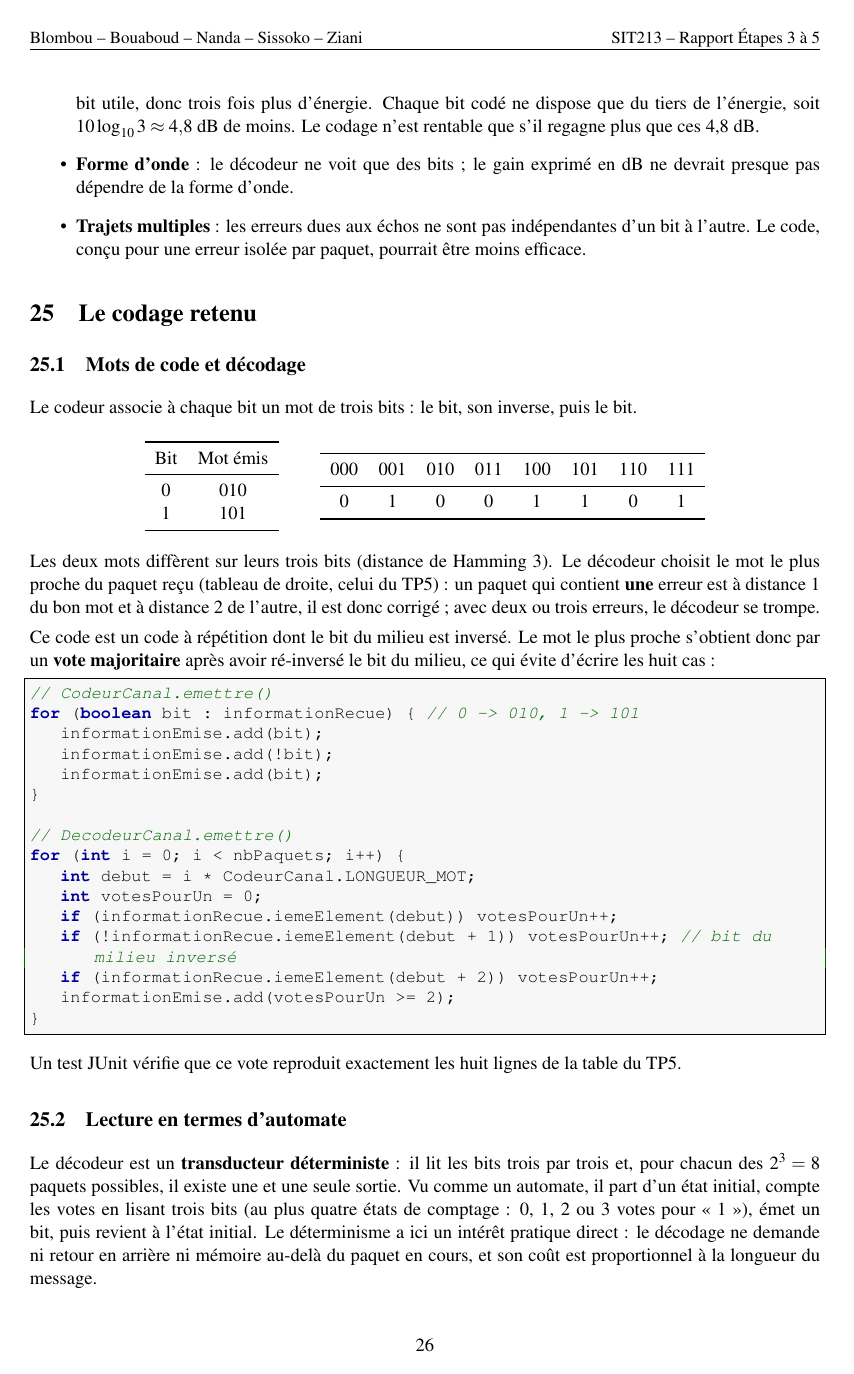
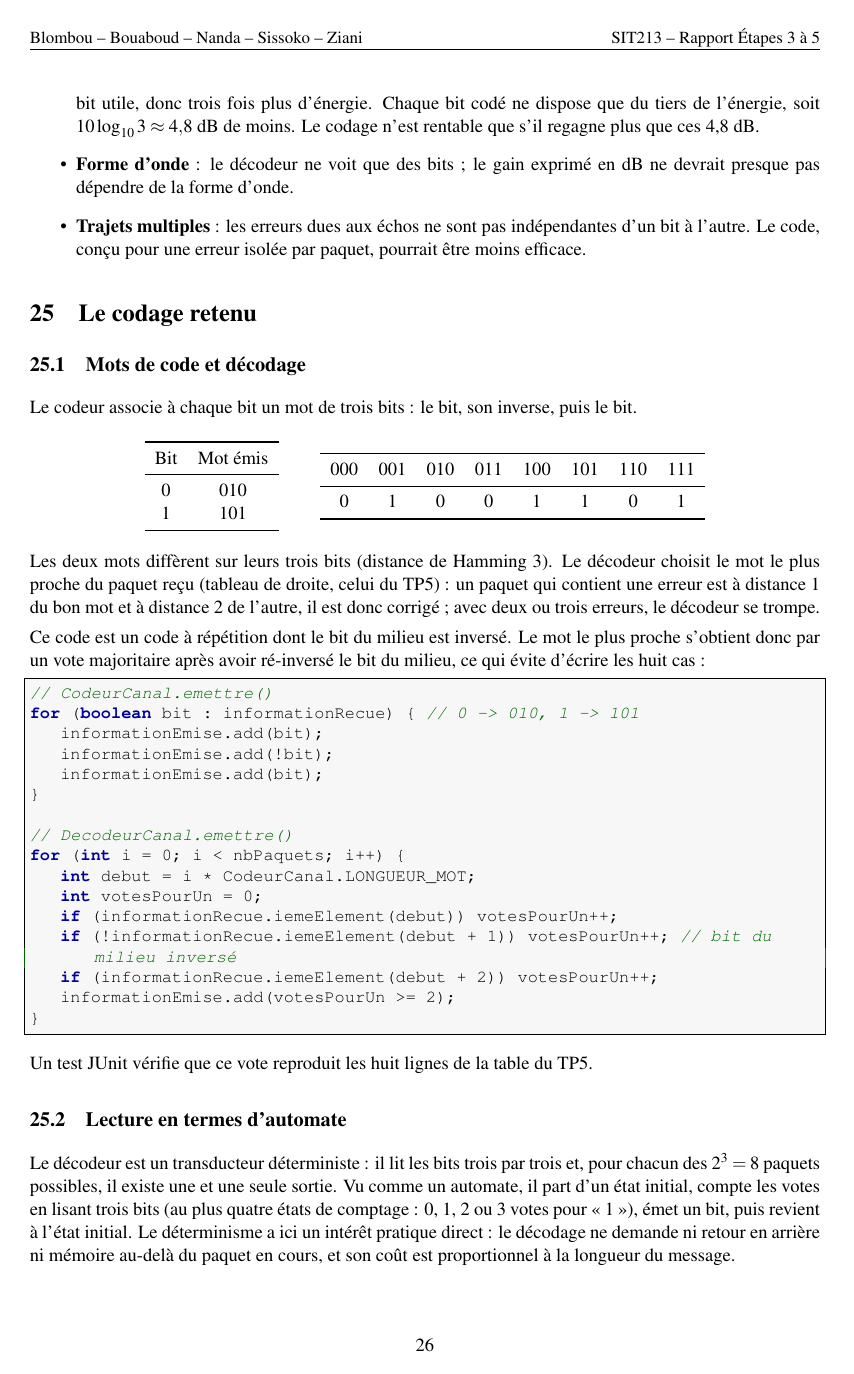
Before and after one commit to MOHAMEDdjoncoundaSissoko/SIT213, a LaTeX document (rapport/etape5/rapport.tex): page 27 of 40. The pictures show the PDF file rapport/etape5/rapport.pdf that the author committed with the source.

Commit message:
Rapport : relecture de la partie etape 5, partie etape 4 remise a l'identique
- Partie III (etape 5) : gras d'insistance retire au milieu des phrases
  (titres de paragraphes, elements de liste et termes cles conserves) et
  cinq "exactement" superflus supprimes.
- Partie II (etape 4) : texte remis a l'identique du rapport de l'etape 4
  livre ; seuls les chemins des figures restent adaptes au rapport cumule.

```diff
--- a/rapport/etape5/rapport.tex
+++ b/rapport/etape5/rapport.tex
@@ -557,12 +557,12 @@ Sans \texttt{-codeur}, la chaîne est celle de l'étape 4. En simulation logique
 \section{Récapitulatif des modifications depuis l'étape 4}
 \begin{center}\small\begin{tabularx}{\linewidth}{>{\raggedright\arraybackslash}p{4.2cm}X}\toprule
 Élément & Modification\\\midrule
-\texttt{CodeurCanal} & \textbf{Nouvelle classe} (\texttt{Transmetteur<Boolean, Boolean>}) : chaque bit reçu est émis sur trois bits, $0 \to 010$ et $1 \to 101$.\\
-\texttt{DecodeurCanal} & \textbf{Nouvelle classe} : chaque paquet de trois bits redonne un bit, par choix du mot de code le plus proche. Une erreur par paquet est corrigée.\\
+\texttt{CodeurCanal} & Nouvelle classe (\texttt{Transmetteur<Boolean, Boolean>}) : chaque bit reçu est émis sur trois bits, $0 \to 010$ et $1 \to 101$.\\
+\texttt{DecodeurCanal} & Nouvelle classe : chaque paquet de trois bits redonne un bit, par choix du mot de code le plus proche. Une erreur par paquet est corrigée.\\
 \texttt{Simulateur} & Option \texttt{-codeur} ; la chaîne se branche sur deux extrémités logiques (source et destination, ou codeur et décodeur) ; sondes logiques du message émis et du message décodé avec \texttt{-s}. Option \texttt{-decalage d} (extension hors commande unique) pour désynchroniser le récepteur.\\
 \texttt{TransmetteurAnalogique}\newline\texttt{Logique} & Décalage optionnel de la fenêtre de décision, pour simuler une désynchronisation (section~\ref{sec:desync}) ; 0 par défaut, résultats inchangés.\\
-\texttt{VueDecalage} & \textbf{Nouvelle classe} : fenêtre interactive de désynchronisation (curseur, tracé des fenêtres de décision sur le signal, TEB recalculé), ouverte avec \texttt{-s -decalage}.\\
-\texttt{InformationFlottante} & \textbf{Nouvelle classe} (sous-classe d'\texttt{Information<Float>}) : le signal analogique est rangé dans un tableau de \texttt{float} au lieu d'objets \texttt{Float}, pour réduire la mémoire (section~\ref{sec:perf}).\\
+\texttt{VueDecalage} & Nouvelle classe : fenêtre interactive de désynchronisation (curseur, tracé des fenêtres de décision sur le signal, TEB recalculé), ouverte avec \texttt{-s -decalage}.\\
+\texttt{InformationFlottante} & Nouvelle classe (sous-classe d'\texttt{Information<Float>}) : le signal analogique est rangé dans un tableau de \texttt{float} au lieu d'objets \texttt{Float}, pour réduire la mémoire (section~\ref{sec:perf}).\\
 \texttt{TransmetteurLogique}\newline\texttt{Analogique},\newline\texttt{TransmetteurAnalogique}\newline\texttt{Bruite} & L'émetteur et le canal bruité (donc aussi le canal à trajets multiples) produisent une \texttt{InformationFlottante}. Leurs calculs sont inchangés.\\
 Tests JUnit & 29 tests ajoutés : 125 tests, tous réussis.\\
 \texttt{runTests} & Section « Étape 5 » : 6 exécutions nominales, dont un test de mémoire et deux tests de désynchronisation à TEB exact, et 3 tests d'erreur (37 tests).\\
@@ -599,9 +599,9 @@ Le codeur associe à chaque bit un mot de trois bits : le bit, son inverse, puis
 000 & 001 & 010 & 011 & 100 & 101 & 110 & 111\\\midrule
 0 & 1 & 0 & 0 & 1 & 1 & 0 & 1\\\bottomrule
 \end{tabular}\end{center}
-Les deux mots diffèrent sur leurs trois bits (distance de Hamming 3). Le décodeur choisit le mot le plus proche du paquet reçu (tableau de droite, celui du TP5) : un paquet qui contient \textbf{une} erreur est à distance 1 du bon mot et à distance 2 de l'autre, il est donc corrigé ; avec deux ou trois erreurs, le décodeur se trompe.
+Les deux mots diffèrent sur leurs trois bits (distance de Hamming 3). Le décodeur choisit le mot le plus proche du paquet reçu (tableau de droite, celui du TP5) : un paquet qui contient une erreur est à distance 1 du bon mot et à distance 2 de l'autre, il est donc corrigé ; avec deux ou trois erreurs, le décodeur se trompe.
 
-Ce code est un code à répétition dont le bit du milieu est inversé. Le mot le plus proche s'obtient donc par un \textbf{vote majoritaire} après avoir ré-inversé le bit du milieu, ce qui évite d'écrire les huit cas :
+Ce code est un code à répétition dont le bit du milieu est inversé. Le mot le plus proche s'obtient donc par un vote majoritaire après avoir ré-inversé le bit du milieu, ce qui évite d'écrire les huit cas :
 \begin{lstlisting}
 // CodeurCanal.emettre()
 for (boolean bit : informationRecue) {        // 0 -> 010, 1 -> 101
@@ -620,10 +620,10 @@ for (int i = 0; i < nbPaquets; i++) {
     informationEmise.add(votesPourUn >= 2);
 }
 \end{lstlisting}
-Un test JUnit vérifie que ce vote reproduit exactement les huit lignes de la table du TP5.
+Un test JUnit vérifie que ce vote reproduit les huit lignes de la table du TP5.
 
 \subsection{Lecture en termes d'automate}
-Le décodeur est un \textbf{transducteur déterministe} : il lit les bits trois par trois et, pour chacun des $2^3 = 8$ paquets possibles, il existe une et une seule sortie. Vu comme un automate, il part d'un état initial, compte les votes en lisant trois bits (au plus quatre états de comptage : 0, 1, 2 ou 3 votes pour « 1 »), émet un bit, puis revient à l'état initial. Le déterminisme a ici un intérêt pratique direct : le décodage ne demande ni retour en arrière ni mémoire au-delà du paquet en cours, et son coût est proportionnel à la longueur du message.
+Le décodeur est un transducteur déterministe : il lit les bits trois par trois et, pour chacun des $2^3 = 8$ paquets possibles, il existe une et une seule sortie. Vu comme un automate, il part d'un état initial, compte les votes en lisant trois bits (au plus quatre états de comptage : 0, 1, 2 ou 3 votes pour « 1 »), émet un bit, puis revient à l'état initial. Le déterminisme a ici un intérêt pratique direct : le décodage ne demande ni retour en arrière ni mémoire au-delà du paquet en cours, et son coût est proportionnel à la longueur du message.
 
 \subsection{Intégration dans le simulateur}
 Le codeur et le décodeur sont des \texttt{Transmetteur<Boolean, Boolean>}, comme le transmetteur parfait de l'étape 1. Le simulateur définit deux « extrémités logiques », entre lesquelles il branche la chaîne logique ou analogique sans autre changement :
@@ -672,14 +672,14 @@ Le gain est pratiquement le même pour les trois formes d'onde : le décodeur ne
 \subsection{Comparaison à énergie égale par bit d'information}
 \begin{figure}[htbp]\centering\includegraphics[width=0.85\linewidth]{figures/fig_codage_equitable.pdf}
 \caption{NRZ antipodal : TEB en fonction de $\EbNo$ par bit d'information. Avec le codeur, l'énergie d'un bit utile est celle de ses trois bits codés ; la courbe est celle de la figure~\ref{fig:codageformes}, décalée de $10\log_{10}3 = 4{,}8$~dB.}\label{fig:equitable}\end{figure}
-La comparaison précédente avantage le codage : avec \texttt{-codeur}, le simulateur émet trois bits par bit utile, chacun avec la même énergie. La transmission consomme donc \textbf{trois fois plus d'énergie} et, à débit d'émission constant, dure trois fois plus longtemps. Si l'on raisonne à énergie égale par bit d'information, la courbe codée se décale de 4,8~dB vers la droite (figure~\ref{fig:equitable}) et passe \emph{au-dessus} de la courbe sans codage :
+La comparaison précédente avantage le codage : avec \texttt{-codeur}, le simulateur émet trois bits par bit utile, chacun avec la même énergie. La transmission consomme donc trois fois plus d'énergie et, à débit d'émission constant, dure trois fois plus longtemps. Si l'on raisonne à énergie égale par bit d'information, la courbe codée se décale de 4,8~dB vers la droite (figure~\ref{fig:equitable}) et passe \emph{au-dessus} de la courbe sans codage :
 \begin{center}\begin{tabular}{lccc}\toprule
 $\EbNo$ par bit utile pour $10^{-3}$ & sans codeur & avec codeur & bilan\\\midrule
 NRZ antipodal $(-1,1)$ & 6,8 dB & 8,2 dB & perte de 1,4 dB\\
 NRZT antipodal $(-1,1)$ & 7,7 dB & 8,9 dB & perte de 1,3 dB\\
 RZ unipolaire $(0,1)$ & 9,8 dB & 11,2 dB & perte de 1,4 dB\\\bottomrule
 \end{tabular}\end{center}
-Le code regagne 3,4~dB par la correction d'erreur, mais en dépense 4,8 par sa redondance. Ce résultat est connu : le gain de codage asymptotique d'un code de rendement $R$ qui corrige $t$ erreurs, décodé par décisions fermes, vaut $10\log_{10}\big(R\,(t+1)\big)$~[2], soit ici $10\log_{10}(2/3) = -1{,}8$~dB. Nos mesures ($-1{,}3$ à $-1{,}4$~dB entre $10^{-2}$ et $10^{-5}$) tendent vers cette valeur. Un décodage souple, qui additionnerait les trois sorties du filtre adapté avant de décider, ramènerait exactement aux performances sans codage : un code à répétition n'apporte pas de gain de codage, il échange du débit contre de la fiabilité.
+Le code regagne 3,4~dB par la correction d'erreur, mais en dépense 4,8 par sa redondance. Ce résultat est connu : le gain de codage asymptotique d'un code de rendement $R$ qui corrige $t$ erreurs, décodé par décisions fermes, vaut $10\log_{10}\big(R\,(t+1)\big)$~[2], soit ici $10\log_{10}(2/3) = -1{,}8$~dB. Nos mesures ($-1{,}3$ à $-1{,}4$~dB entre $10^{-2}$ et $10^{-5}$) tendent vers cette valeur. Un décodage souple, qui additionnerait les trois sorties du filtre adapté avant de décider, ramènerait aux performances sans codage : un code à répétition n'apporte pas de gain de codage, il échange du débit contre de la fiabilité.
 
 \textbf{Réponse à la question 2 du TP5.} Le codage améliore le TEB à puissance d'émission et rapport signal à bruit par bit émis constants (gain de 3,4~dB, quelle que soit la forme d'onde), au prix d'un débit utile divisé par trois. Il ne constitue pas une amélioration à énergie constante par bit d'information. Son intérêt pratique est donc de fiabiliser une liaison dont on ne peut pas augmenter la puissance, quand on accepte de réduire le débit.
 
@@ -692,9 +692,9 @@ Le code regagne 3,4~dB par la correction d'erreur, mais en dépense 4,8 par sa r
 sans codeur & 6,8 dB & 8,6 dB & 1,8 dB\\
 avec codeur & 3,4 dB & 4,6 dB & 1,2 dB\\\bottomrule
 \end{tabular}\end{center}
-L'explication tient à la forme du signal codé. Sans codage, deux bits consécutifs diffèrent une fois sur deux. Avec le code, les trois bits d'un mot alternent toujours, et seul le passage d'un mot au suivant peut conserver la valeur : deux bits consécutifs diffèrent \textbf{5 fois sur 6}. Or, pour un écho d'un demi-bit, la partie~II a montré que l'écho n'aide la décision que si les bits sont égaux, et que le bruit est réglé sur la puissance reçue $P_s$. Avec le signal codé, $P_s = \frac16(1+ar)^2 + \frac56\cdot\frac12\big[(1-ar)^2 + (1+ar)^2\big] = 1{,}42$ pour $ar = 0{,}5$, contre $1{,}75$ sans codage : le bruit ajouté pour un même \texttt{-snrpb} est plus faible.
+L'explication tient à la forme du signal codé. Sans codage, deux bits consécutifs diffèrent une fois sur deux. Avec le code, les trois bits d'un mot alternent toujours, et seul le passage d'un mot au suivant peut conserver la valeur : deux bits consécutifs diffèrent 5 fois sur 6. Or, pour un écho d'un demi-bit, la partie~II a montré que l'écho n'aide la décision que si les bits sont égaux, et que le bruit est réglé sur la puissance reçue $P_s$. Avec le signal codé, $P_s = \frac16(1+ar)^2 + \frac56\cdot\frac12\big[(1-ar)^2 + (1+ar)^2\big] = 1{,}42$ pour $ar = 0{,}5$, contre $1{,}75$ sans codage : le bruit ajouté pour un même \texttt{-snrpb} est plus faible.
 
-\textbf{Sans bruit (étape 4a).} En NRZ unipolaire $(0,1)$, où un écho fort fait franchir le seuil (partie~II), le codage \textbf{n'apporte rien} :
+\textbf{Sans bruit (étape 4a).} En NRZ unipolaire $(0,1)$, où un écho fort fait franchir le seuil (partie~II), le codage n'apporte rien :
 \begin{center}\begin{tabular}{ccccc}\toprule
 $dt$ & $ar$ & sans codeur (simulé) & avec codeur (simulé) & théorie (les deux)\\\midrule
 30 & 0,4 & 0 & 0 & 0\\
@@ -703,9 +703,9 @@ $dt$ & $ar$ & sans codeur (simulé) & avec codeur (simulé) & théorie (les deux
 20 & 0,9 & 0,248 & 0,248 & 0,25\\
 10 & 0,9 & 0 & 0 & 0\\\bottomrule
 \end{tabular}\end{center}
-Sans bruit, un bit 0 est faux chaque fois qu'il suit un bit 1 dont l'écho dépasse le seuil. Dans le mot $010$ qui suit un mot $101$, le premier et le troisième bit sont deux 0 précédés d'un 1 : le paquet contient \textbf{deux} erreurs, que le décodeur ne peut pas corriger. Ce cas se produit quand un bit d'information 0 suit un bit 1, soit une fois sur quatre : le TEB vaut $1/4$, comme sans codage. Le code corrige des erreurs isolées et aléatoires ; il est sans effet contre des erreurs systématiques, liées au signal lui-même. Contre les échos, il faut un égaliseur.
+Sans bruit, un bit 0 est faux chaque fois qu'il suit un bit 1 dont l'écho dépasse le seuil. Dans le mot $010$ qui suit un mot $101$, le premier et le troisième bit sont deux 0 précédés d'un 1 : le paquet contient deux erreurs, que le décodeur ne peut pas corriger. Ce cas se produit quand un bit d'information 0 suit un bit 1, soit une fois sur quatre : le TEB vaut $1/4$, comme sans codage. Le code corrige des erreurs isolées et aléatoires ; il est sans effet contre des erreurs systématiques, liées au signal lui-même. Contre les échos, il faut un égaliseur.
 
 \subsection{Synchronisation émetteur/récepteur}
-Dans le simulateur, le récepteur connaît exactement le début de chaque bit : la synchronisation est parfaite par construction. La question 3 du TP5, qui porte sur l'amélioration de la synchronisation, demande donc de pouvoir simuler une désynchronisation. Elle fait l'objet de la section suivante.
+Dans le simulateur, le récepteur connaît le début de chaque bit : la synchronisation est parfaite par construction. La question 3 du TP5, qui porte sur l'amélioration de la synchronisation, demande donc de pouvoir simuler une désynchronisation. Elle fait l'objet de la section suivante.
 
 \section{Désynchronisation du récepteur (question 3 du TP5)}\label{sec:desync}
@@ -744,15 +744,15 @@ Avec $d = 10$ (un tiers de bit), chaque fenêtre contient deux tiers du bit cour
 Sans bruit, le TEB est nul tant que la fenêtre contient davantage du bit courant que de son voisin, puis saute brusquement :
 \begin{center}\begin{tabular}{lccc}\toprule
 Forme & décalages sans erreur & TEB au-delà, sans codeur & TEB au-delà, avec codeur\\\midrule
-NRZ antipodal $(-1,1)$ & $-14 \le d \le 14$ & 0,5 & \textbf{1}\\
-NRZT antipodal $(-1,1)$ & $-12 \le d \le 17$ & 0,5 & \textbf{1}\\
-RZ unipolaire $(0,1)$ & $-4 \le d \le 4$ & 0,5 & 0,5, puis \textbf{1} si $|d| \ge 26$\\\bottomrule
+NRZ antipodal $(-1,1)$ & $-14 \le d \le 14$ & 0,5 & 1\\
+NRZT antipodal $(-1,1)$ & $-12 \le d \le 17$ & 0,5 & 1\\
+RZ unipolaire $(0,1)$ & $-4 \le d \le 4$ & 0,5 & 0,5, puis 1 si $|d| \ge 26$\\\bottomrule
 \end{tabular}\end{center}
 \begin{itemize}
   \item \textbf{NRZ} : la sortie du filtre vaut $2\big[(N - |d|)\,s_i + |d|\,s_{\text{voisin}}\big]$. Tant que $|d| < N/2$, le bit courant l'emporte. Au-delà, le récepteur décide la valeur du voisin, et se trompe chaque fois que les deux bits diffèrent, soit une fois sur deux.
   \item \textbf{NRZT} : la tolérance est dissymétrique. Un récepteur en retard ($d > 0$) saute la rampe du début du bit, qui dépend du bit précédent, et n'atteint que la rampe du bit suivant, qui part du niveau du bit courant : il tolère jusqu'à 17 échantillons. En avance, il intègre la fin du bit précédent et ne tolère que 12 échantillons.
   \item \textbf{RZ} : l'impulsion n'occupe que le tiers central du bit. Dès que la fenêtre se décale de la moitié de cette impulsion ou plus ($N/6 = 5$ échantillons), elle ne voit plus assez d'impulsion pour décider un 1 : tous les bits 1 sont perdus. C'est la forme d'onde la plus sensible à la désynchronisation. Pour $|d| \ge 26$, la fenêtre voit au contraire plus de la moitié de l'impulsion du bit \emph{voisin}, et décide ce bit.
-  \item \textbf{Avec le codeur}, la tolérance est la même, mais au-delà le TEB vaut \textbf{1} en NRZ et NRZT : \emph{tout le message est inversé}. Le récepteur lit, pour le paquet $(b, \bar b, b)$, les bits $(\bar b, b, b')$ ; après ré-inversion du bit du milieu, le vote majoritaire donne toujours $\bar b$. En RZ, pour $5 \le |d| \le 25$, toutes les décisions valent 0 et le décodeur rend 0 pour chaque paquet : le TEB reste de 0,5 ; pour $|d| \ge 26$, le récepteur lit le bit voisin et le message est de nouveau inversé.
+  \item \textbf{Avec le codeur}, la tolérance est la même, mais au-delà le TEB vaut 1 en NRZ et NRZT : \emph{tout le message est inversé}. Le récepteur lit, pour le paquet $(b, \bar b, b)$, les bits $(\bar b, b, b')$ ; après ré-inversion du bit du milieu, le vote majoritaire donne toujours $\bar b$. En RZ, pour $5 \le |d| \le 25$, toutes les décisions valent 0 et le décodeur rend 0 pour chaque paquet : le TEB reste de 0,5 ; pour $|d| \ge 26$, le récepteur lit le bit voisin et le message est de nouveau inversé.
 \end{itemize}
 
 \subsection{Effet sur le TEB avec bruit}
@@ -768,12 +768,12 @@ avec codeur, théorie & 0,0939 & 0,00549 & 0,000465 & 0,00549 & 0,0939 & 0,306 &
 \bottomrule\end{tabular}\end{center}
 \begin{itemize}
   \item Avec du bruit, il n'y a plus de tolérance : le TEB augmente dès le premier échantillon de décalage, car la partie du voisin réduit la marge de décision. En NRZ, un décalage d'un sixième de bit ($d = 5$) triple déjà le TEB.
-  \item \textbf{Le codeur reste utile pour les petits décalages}, mais devient nuisible au-delà d'environ $|d| = 12$ en NRZ : son TEB tend vers 1 alors que celui sans codeur tend vers 0,5. En NRZT, le croisement a lieu à $d = 16$ en retard mais dès $d = -10$ en avance ; en RZ, les deux TEB valent 0,5 dès $|d| \ge 10$.
+  \item Le codeur reste utile pour les petits décalages, mais devient nuisible au-delà d'environ $|d| = 12$ en NRZ : son TEB tend vers 1 alors que celui sans codeur tend vers 0,5. En NRZT, le croisement a lieu à $d = 16$ en retard mais dès $d = -10$ en avance ; en RZ, les deux TEB valent 0,5 dès $|d| \ge 10$.
   \item L'effet est rapide : en NRZ, une erreur de synchronisation d'un tiers de bit multiplie le TEB par 10 sans codeur et par 200 avec codeur.
 \end{itemize}
 
 \subsection{Le code permet de détecter une désynchronisation}
-Le code ne protège donc pas contre une erreur de synchronisation. Sa structure permet en revanche de la \textbf{détecter}. Quand le récepteur est synchronisé, les paquets reçus sont des mots de code ($010$ ou $101$), sauf erreur due au bruit. Quand il est décalé de plus d'un demi-bit, il lit $(\bar b, b, b')$, qui n'est un mot de code que si $b' \ne b$ : un paquet sur deux n'en est plus un.
+Le code ne protège donc pas contre une erreur de synchronisation. Sa structure permet en revanche de la détecter. Quand le récepteur est synchronisé, les paquets reçus sont des mots de code ($010$ ou $101$), sauf erreur due au bruit. Quand il est décalé de plus d'un demi-bit, il lit $(\bar b, b, b')$, qui n'est un mot de code que si $b' \ne b$ : un paquet sur deux n'en est plus un.
 \begin{center}\footnotesize\begin{tabular}{lcccccc}\toprule
 NRZ antipodal, avec codeur, $d$ & $0$ & $5$ & $10$ & $14$ & $16$ & $20$\\\midrule
 sans bruit : paquets invalides & 0,0~\% & 0,0~\% & 0,0~\% & 0,0~\% & 50,3~\% & 50,3~\%\\
@@ -829,7 +829,7 @@ Les tests 22 et 23 comparent le TEB affiché \emph{exactement} à la valeur atte
 Le test 21 vérifie le gain de mémoire de la section~\ref{sec:perf} : il simule 100\,000 bits codés (9 millions d'échantillons) en limitant la mémoire de la machine virtuelle Java à 256~Mo (variable d'environnement \texttt{JAVA\_TOOL\_OPTIONS=-Xmx256m}). Avec l'ancien stockage, cette simulation s'arrête sur une \texttt{OutOfMemoryError} ; avec le nouveau, elle réussit, et réussit encore avec 128~Mo.
 
 \subsection{Tests unitaires JUnit}
-La suite passe de 96 à \textbf{125 tests}, tous réussis. Tests ajoutés :
+La suite passe de 96 à 125 tests, tous réussis. Tests ajoutés :
 \begin{itemize}
   \item \textbf{codeur} : $0 \to 010$ et $1 \to 101$ ; jamais trois bits consécutifs identiques dans le signal codé ;
   \item \textbf{décodeur} : les huit lignes de la table du TP5 ; une erreur sur le premier, le deuxième ou le troisième bit d'un paquet est corrigée ; deux erreurs dans un paquet donnent le mauvais bit (limite du code) ; message vide et paquet incomplet en fin de message ;
```
Also changed, not shown: B4.Bouaboud.Blombou.Nanda.Sissoko.Ziani.rapport.etape5.pdf, rapport/etape5/rapport.pdf, rapport/etape5/rapport.tex (16 more changed lines).
